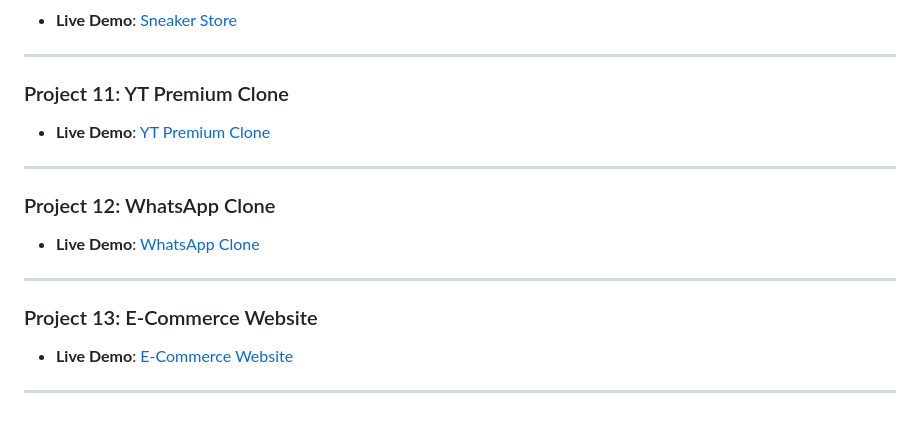
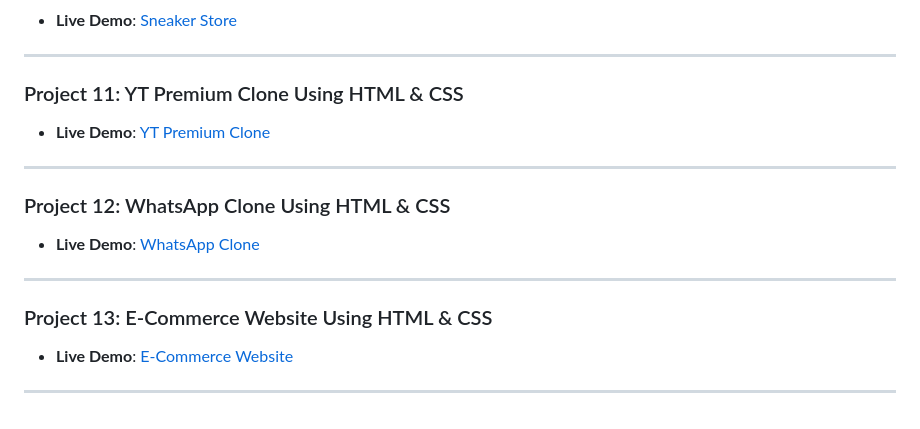
Before and after one commit to MBSCodingClasses/Full-Stack-Web-Development-Mastery-Course-By-Using-MERN-Stack, a Markdown page: README.md, the part around the change. GitHub-like rendering.

```diff
--- a/README.md
+++ b/README.md
@@ -269,17 +269,17 @@ This advanced project uses **Flexbox, Grid, and Media Queries** to create a resp
 
 ---
 
-### Project 11: YT Premium Clone
+### Project 11: YT Premium Clone Using HTML & CSS
 - **Live Demo**: [YT Premium Clone](https://ytpremiumbymbscoding.netlify.app/)
 
 ---
 
-### Project 12: WhatsApp Clone
+### Project 12: WhatsApp Clone Using HTML & CSS
 - **Live Demo**: [WhatsApp Clone](https://watsappbymbscoding.netlify.app/)
 
 ---
 
-### Project 13: E-Commerce Website
+### Project 13: E-Commerce Website Using HTML & CSS
 - **Live Demo**: [E-Commerce Website](https://ecommercebymbscoding.netlify.app/)
 
 ---
```
